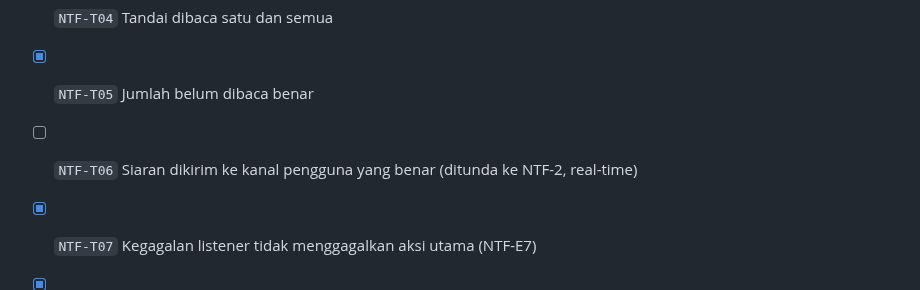
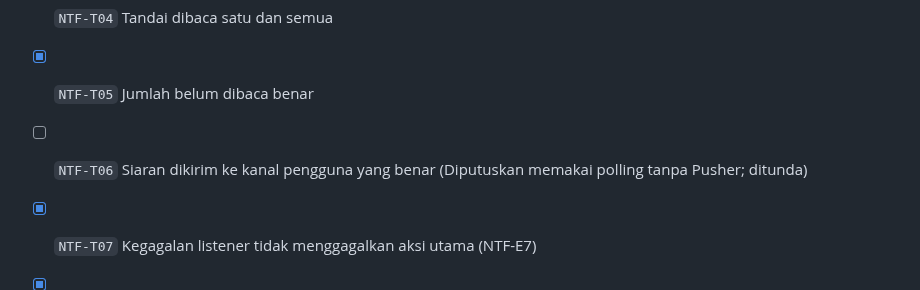
Before and after one commit to ryandaaa/simokas, a Markdown page: docs/flows/notification.md, the part around the change. GitHub-like rendering.

Commit message:
docs(flows): sync checklist for result and notification test cases

```diff
--- a/docs/flows/notification.md
+++ b/docs/flows/notification.md
@@ -80,7 +80,7 @@ sequenceDiagram
 - [x] `NTF-T03` Hanya pemilik dapat membaca atau menandai (NTF-E4)
 - [x] `NTF-T04` Tandai dibaca satu dan semua
 - [x] `NTF-T05` Jumlah belum dibaca benar
-- [ ] `NTF-T06` Siaran dikirim ke kanal pengguna yang benar (ditunda ke NTF-2, real-time)
+- [ ] `NTF-T06` Siaran dikirim ke kanal pengguna yang benar (Diputuskan memakai polling tanpa Pusher; ditunda)
 - [x] `NTF-T07` Kegagalan listener tidak menggagalkan aksi utama (NTF-E7)
 - [x] `NTF-T08` Notifikasi tidak memuat alamat atau nomor rangka (NTF-R5)
 - [x] `NTF-T09` Pengguna diblokir tidak menerima notifikasi (NTF-R6)
```
Also changed, not shown: docs/flows/result.md (+5 -5 lines).
